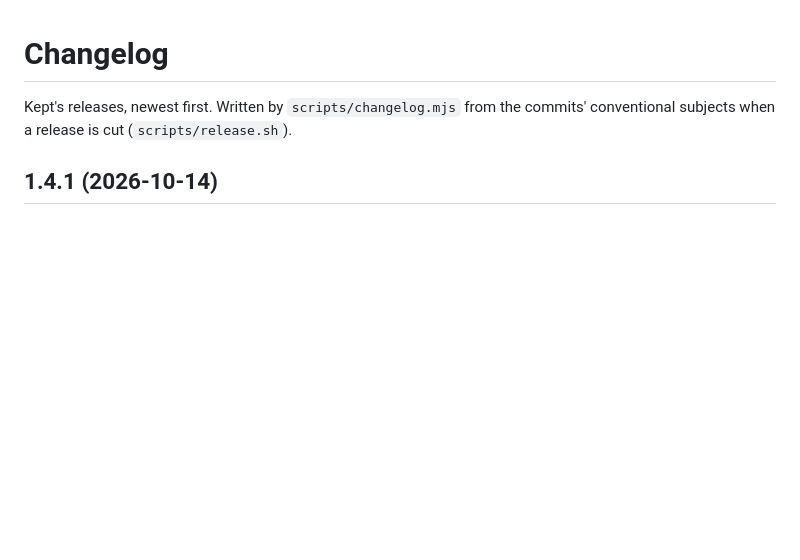
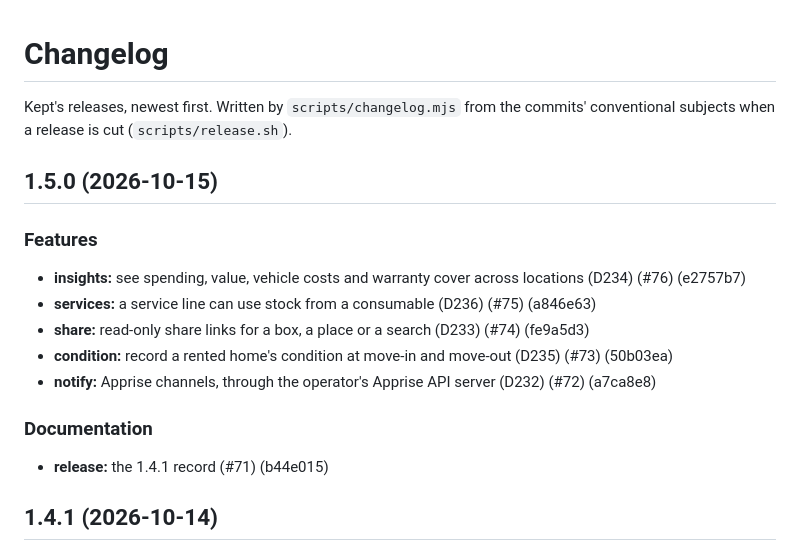
Before and after one commit to ibrahimroshdy/kept, a Markdown page: CHANGELOG.md, the part around the change. Rendered like a GitHub page; blank space fills up the shorter version.

```diff
--- a/CHANGELOG.md
+++ b/CHANGELOG.md
@@ -2,6 +2,20 @@
 
 Kept's releases, newest first. Written by `scripts/changelog.mjs` from the commits' conventional
 subjects when a release is cut (`scripts/release.sh`).
+
+## 1.5.0 (2026-10-15)
+
+### Features
+
+- **insights:** see spending, value, vehicle costs and warranty cover across locations (D234) (#76) (e2757b7)
+- **services:** a service line can use stock from a consumable (D236) (#75) (a846e63)
+- **share:** read-only share links for a box, a place or a search (D233) (#74) (fe9a5d3)
+- **condition:** record a rented home's condition at move-in and move-out (D235) (#73) (50b03ea)
+- **notify:** Apprise channels, through the operator's Apprise API server (D232) (#72) (a7ca8e8)
+
+### Documentation
+
+- **release:** the 1.4.1 record (#71) (b44e015)
 
 ## 1.4.1 (2026-10-14)
 
```
Also changed, not shown: README.md (+2 -2 lines).
